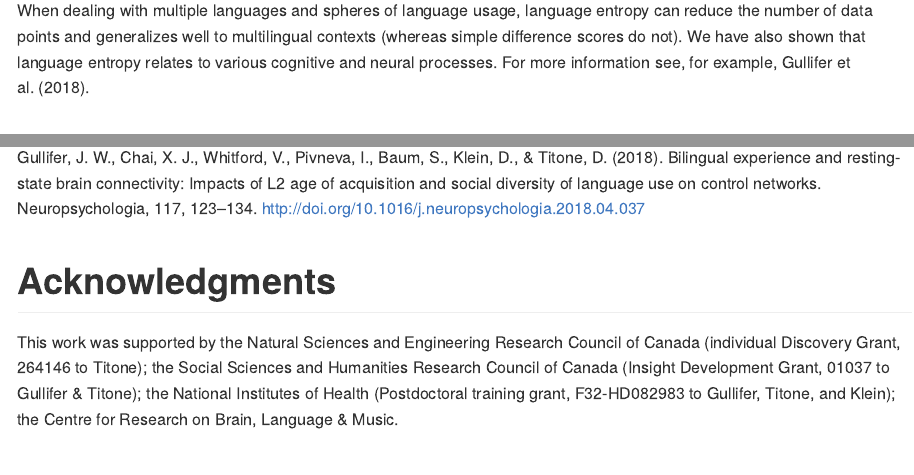
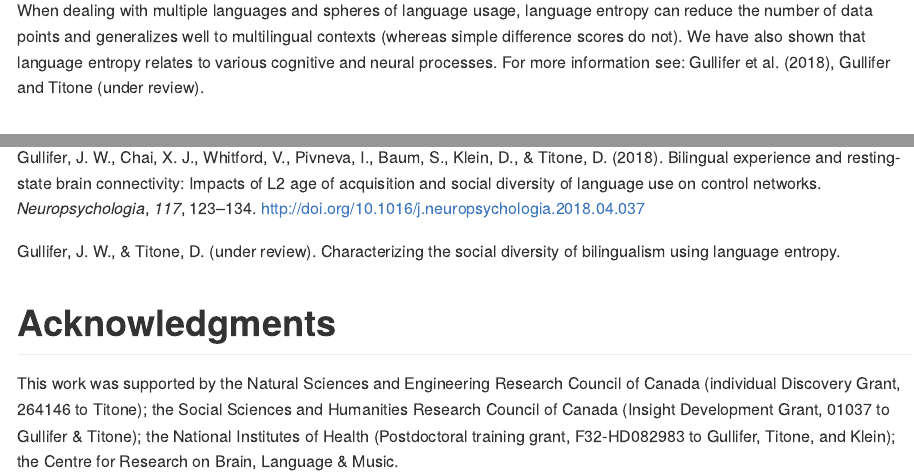
Before and after one commit to jasongullifer/languageEntropy, an R Markdown document (README.Rmd): the page in a window 1100 px wide, from 1060 px down, and a second part further down, joined at a grey line. Rendered offline with R 4.5, knitr and Pandoc, with nearby package versions; common packages that the code uses without loading them are loaded.

Commit message:
update documentation

````diff
--- a/README.Rmd
+++ b/README.Rmd
@@ -32,7 +32,7 @@ ggplot(lang, aes(x=L2, y=ent)) + geom_line() + xlab("L2 exposure") + ylab("Langu
 #ggsave("inst/images/entropy.png")
 ```
 
-When dealing with multiple languages and spheres of language usage, language entropy can  reduce the number of data points and generalizes well to multilingual contexts (whereas simple difference scores do not). We have also shown that language entropy relates to various cognitive and neural processes. For more information see, for example, Gullifer et al. (2018).
+When dealing with multiple languages and spheres of language usage, language entropy can  reduce the number of data points and generalizes well to multilingual contexts (whereas simple difference scores do not). We have also shown that language entropy relates to various cognitive and neural processes. For more information see: Gullifer et al. (2018), Gullifer and Titone (under review).
 
 # Installation
 `languageEntropy` can be installed through `devtools` using the code below.
@@ -106,7 +106,9 @@ print(entropyExData)
 
 # References
 
-Gullifer, J. W., Chai, X. J., Whitford, V., Pivneva, I., Baum, S., Klein, D., & Titone, D. (2018). Bilingual experience and resting-state brain connectivity: Impacts of L2 age of acquisition and social diversity of language use on control networks. Neuropsychologia, 117, 123–134. http://doi.org/10.1016/j.neuropsychologia.2018.04.037
+Gullifer, J. W., Chai, X. J., Whitford, V., Pivneva, I., Baum, S., Klein, D., & Titone, D. (2018). Bilingual experience and resting-state brain connectivity: Impacts of L2 age of acquisition and social diversity of language use on control networks. _Neuropsychologia_, _117_, 123–134. http://doi.org/10.1016/j.neuropsychologia.2018.04.037
+
+Gullifer, J. W., & Titone, D. (under review). Characterizing the social diversity of bilingualism using language entropy.
 
 # Acknowledgments
 This work was supported by the Natural Sciences and Engineering Research Council of Canada (individual Discovery Grant, 264146 to Titone); the Social Sciences and Humanities Research Council of Canada (Insight Development Grant, 01037 to Gullifer & Titone); the National Institutes of Health (Postdoctoral training grant, F32-HD082983 to Gullifer, Titone, and Klein); the Centre for Research on Brain, Language & Music.
````
